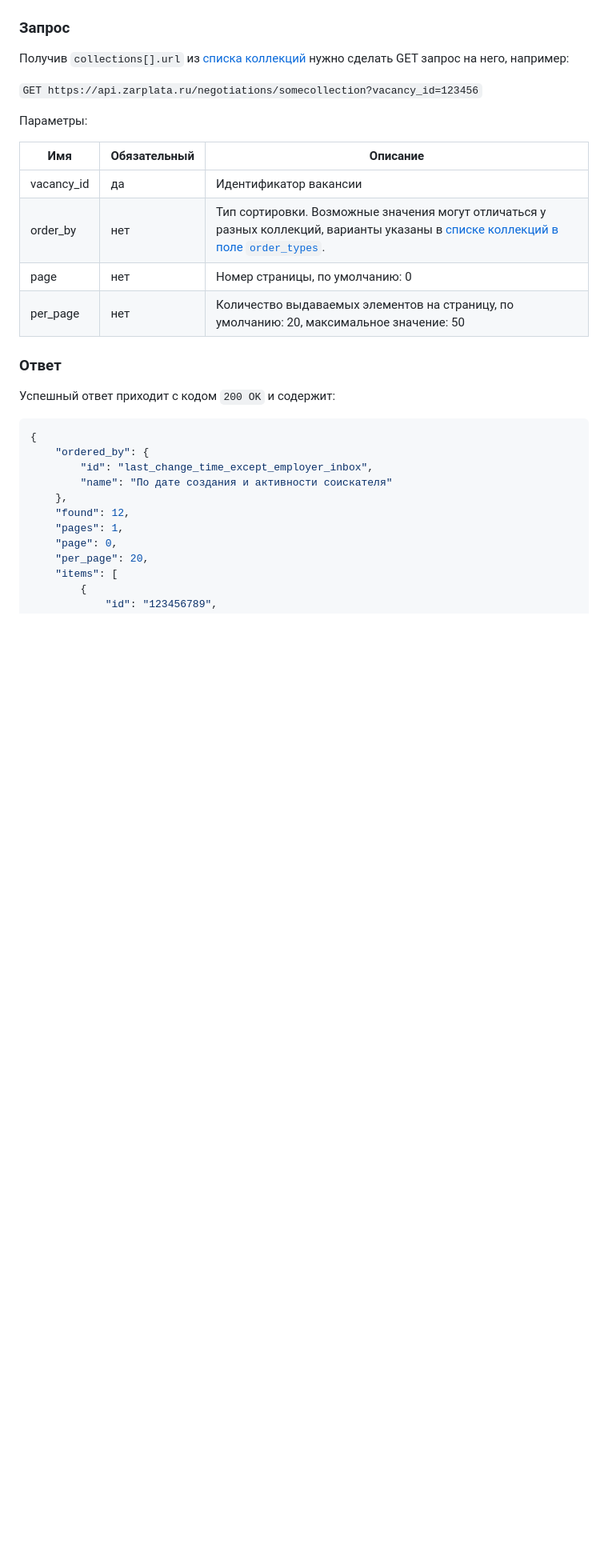
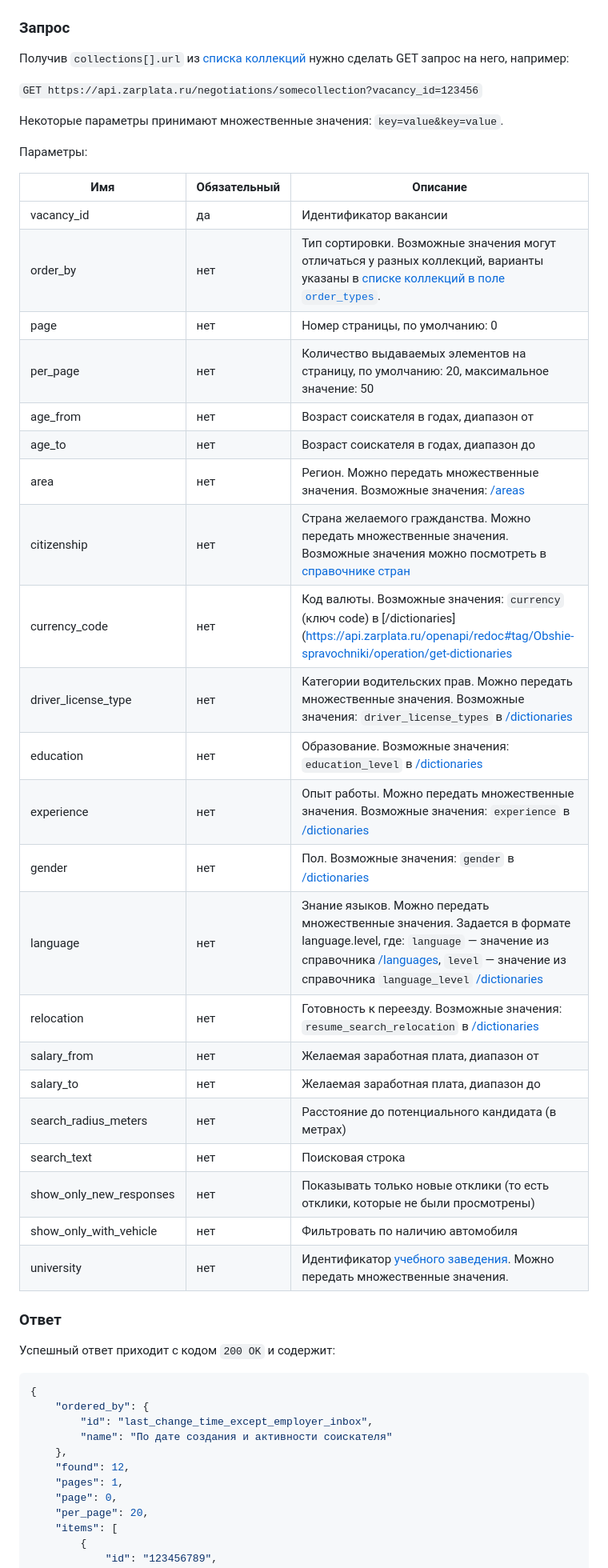
Before and after one commit to zarplata/api, a Markdown page: docs/employer_negotiations.md, the part around the change. Shown at 80% size. Rendered like a GitHub page; blank space fills up the shorter version.

Commit message:
Добавлены параметры для поиска по откликам

```diff
--- a/docs/employer_negotiations.md
+++ b/docs/employer_negotiations.md
@@ -226,6 +226,8 @@ employer_states[].name | строка | название состояния
 
 `GET https://api.zarplata.ru/negotiations/somecollection?vacancy_id=123456`
 
+Некоторые параметры принимают множественные значения: `key=value&key=value`.
+
 Параметры:
 
 Имя | Обязательный | Описание
@@ -234,6 +236,24 @@ vacancy_id | да | Идентификатор вакансии
 order_by | нет | Тип сортировки. Возможные значения могут отличаться у разных коллекций, варианты указаны в [списке коллекций в поле `order_types`](#order-types).
 page | нет | Номер страницы, по умолчанию: 0
 per_page | нет | Количество выдаваемых элементов на страницу, по умолчанию: 20, максимальное значение: 50
+age_from | нет | Возраст соискателя в годах, диапазон от
+age_to | нет | Возраст соискателя в годах, диапазон до
+area | нет | Регион. Можно передать множественные значения. Возможные значения: [/areas](https://github.com/zarplata/api/blob/main/docs/areas.md)
+citizenship | нет | Страна желаемого гражданства. Можно передать множественные значения. Возможные значения можно посмотреть в [справочнике стран](areas.md#countries)
+currency_code | нет | Код валюты. Возможные значения: `currency` (ключ code) в [/dictionaries](https://api.zarplata.ru/openapi/redoc#tag/Obshie-spravochniki/operation/get-dictionaries
+driver_license_type | нет | Категории водительских прав. Можно передать множественные значения. Возможные значения: `driver_license_types` в [/dictionaries](https://api.zarplata.ru/openapi/redoc#tag/Obshie-spravochniki/operation/get-dictionaries)
+education | нет | Образование. Возможные значения: `education_level` в [/dictionaries](https://api.zarplata.ru/openapi/redoc#tag/Obshie-spravochniki/operation/get-dictionaries)
+experience | нет | Опыт работы. Можно передать множественные значения. Возможные значения: `experience` в [/dictionaries](https://api.zarplata.ru/openapi/redoc#tag/Obshie-spravochniki/operation/get-dictionaries)
+gender | нет | Пол. Возможные значения: `gender` в [/dictionaries](https://api.zarplata.ru/openapi/redoc#tag/Obshie-spravochniki/operation/get-dictionaries)
+language | нет | Знание языков. Можно передать множественные значения. Задается в формате language.level, где: `language` — значение из справочника [/languages](https://api.zarplata.ru/openapi/redoc#tag/Obshie-spravochniki/operation/get-languages), `level` — значение из справочника `language_level` [/dictionaries](https://api.zarplata.ru/openapi/redoc#tag/Obshie-spravochniki/operation/get-dictionaries)
+relocation | нет | Готовность к переезду. Возможные значения: `resume_search_relocation` в [/dictionaries](https://api.zarplata.ru/openapi/redoc#tag/Obshie-spravochniki/operation/get-dictionaries)
+salary_from | нет | Желаемая заработная плата, диапазон от
+salary_to | нет | Желаемая заработная плата, диапазон до
+search_radius_meters | нет | Расстояние до потенциального кандидата (в метрах)
+search_text | нет | Поисковая строка
+show_only_new_responses | нет | Показывать только новые отклики (то есть отклики, которые не были просмотрены)
+show_only_with_vehicle | нет | Фильтровать по наличию автомобиля
+university | нет | Идентификатор [учебного заведения](https://github.com/zarplata/api/blob/main/docs_eng/suggests.md). Можно передать множественные значения.
 
 
 ### Ответ
```
